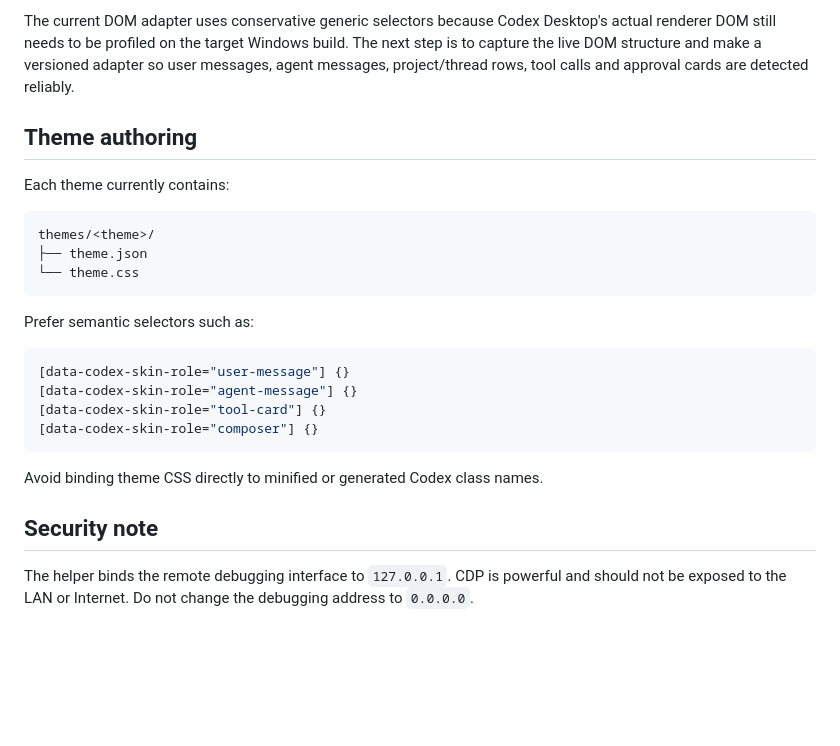
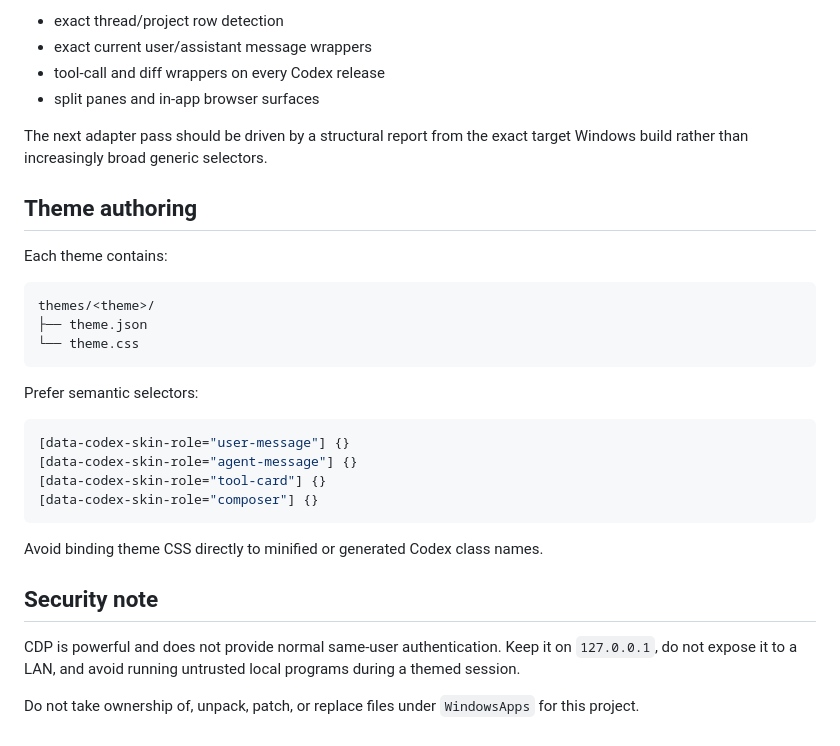
Before and after one commit to 1264585648/codex-skin, a Markdown page: README.md, the part around one of its changes. GitHub-like rendering; blank space fills up the shorter version.

````diff
--- a/README.md
+++ b/README.md
@@ -87,9 +172,14 @@ That makes the approach safer to iterate on and easier to restore, but Codex DOM
 
-The current DOM adapter uses conservative generic selectors because Codex Desktop's actual renderer DOM still needs to be profiled on the target Windows build. The next step is to capture the live DOM structure and make a versioned adapter so user messages, agent messages, project/thread rows, tool calls and approval cards are detected reliably.
+- exact thread/project row detection
+- exact current user/assistant message wrappers
+- tool-call and diff wrappers on every Codex release
+- split panes and in-app browser surfaces
+
+The next adapter pass should be driven by a structural report from the exact target Windows build rather than increasingly broad generic selectors.
 
 ## Theme authoring
 
-Each theme currently contains:
+Each theme contains:
 
 ```text
 themes/<theme>/
@@ -97,7 +187,7 @@ themes/<theme>/
 └── theme.css
 ```
 
-Prefer semantic selectors such as:
+Prefer semantic selectors:
 
 ```css
 [data-codex-skin-role="user-message"] {}
@@ -110,4 +200,6 @@ Avoid binding theme CSS directly to minified or generated Codex class names.
 
 ## Security note
 
-The helper binds the remote debugging interface to `127.0.0.1`. CDP is powerful and should not be exposed to the LAN or Internet. Do not change the debugging address to `0.0.0.0`.
+CDP is powerful and does not provide normal same-user authentication. Keep it on `127.0.0.1`, do not expose it to a LAN, and avoid running untrusted local programs during a themed session.
+
+Do not take ownership of, unpack, patch, or replace files under `WindowsApps` for this project.
````
Also changed, not shown: other parts of README.md (+115 -30 lines).
